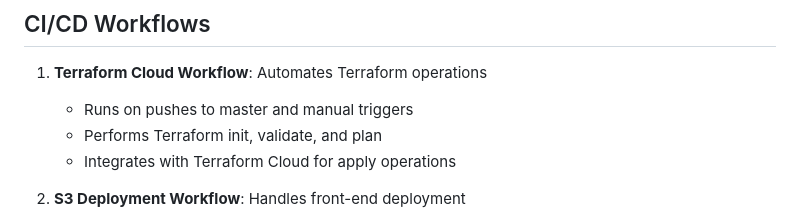
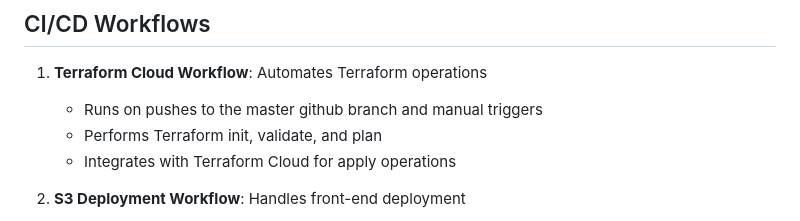
Before and after one commit to Princeton45/DevOps-Cloud-Resume-Challenge, a Markdown page: README.md, the part around the change. GitHub-like rendering.

```diff
--- a/README.md
+++ b/README.md
@@ -54,7 +54,7 @@ The project combines various AWS services to create a serverless, highly availab
 
 ## CI/CD Workflows
 1. **Terraform Cloud Workflow**: Automates Terraform operations
-   - Runs on pushes to master and manual triggers
+   - Runs on pushes to the master github branch and manual triggers
    - Performs Terraform init, validate, and plan
    - Integrates with Terraform Cloud for apply operations
 
```
